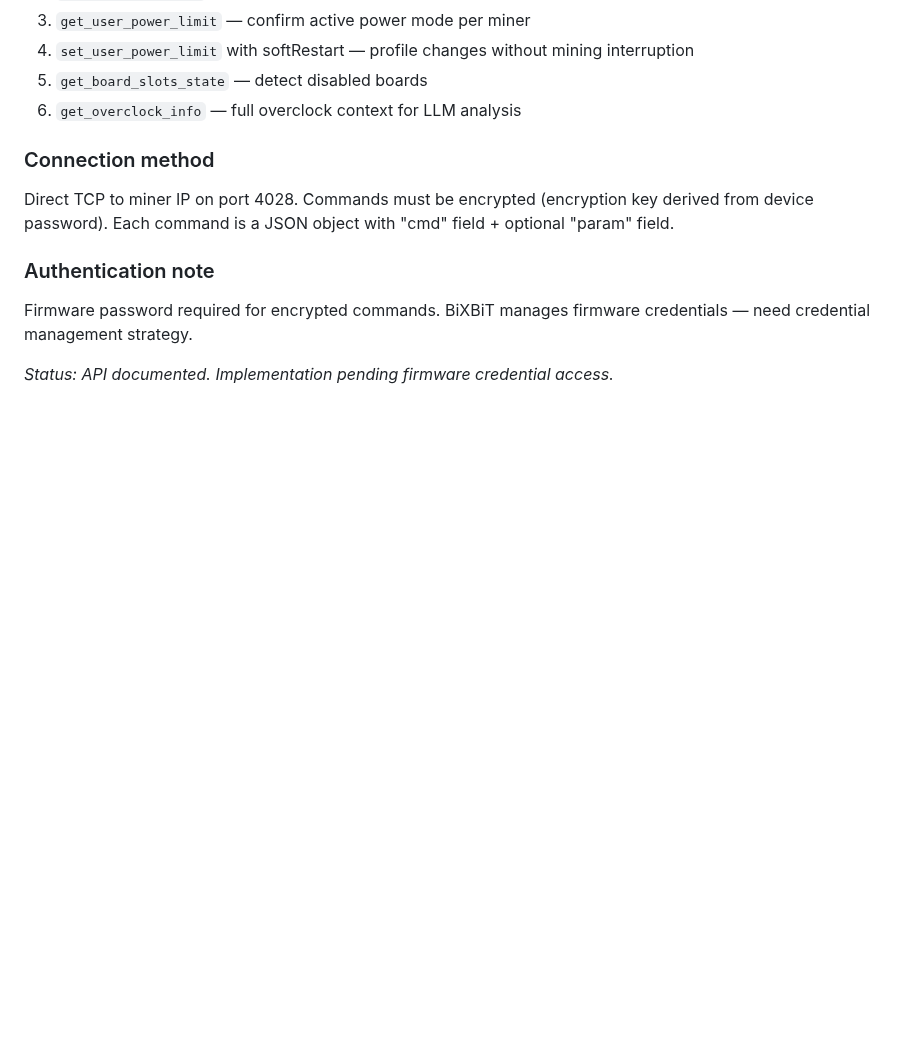
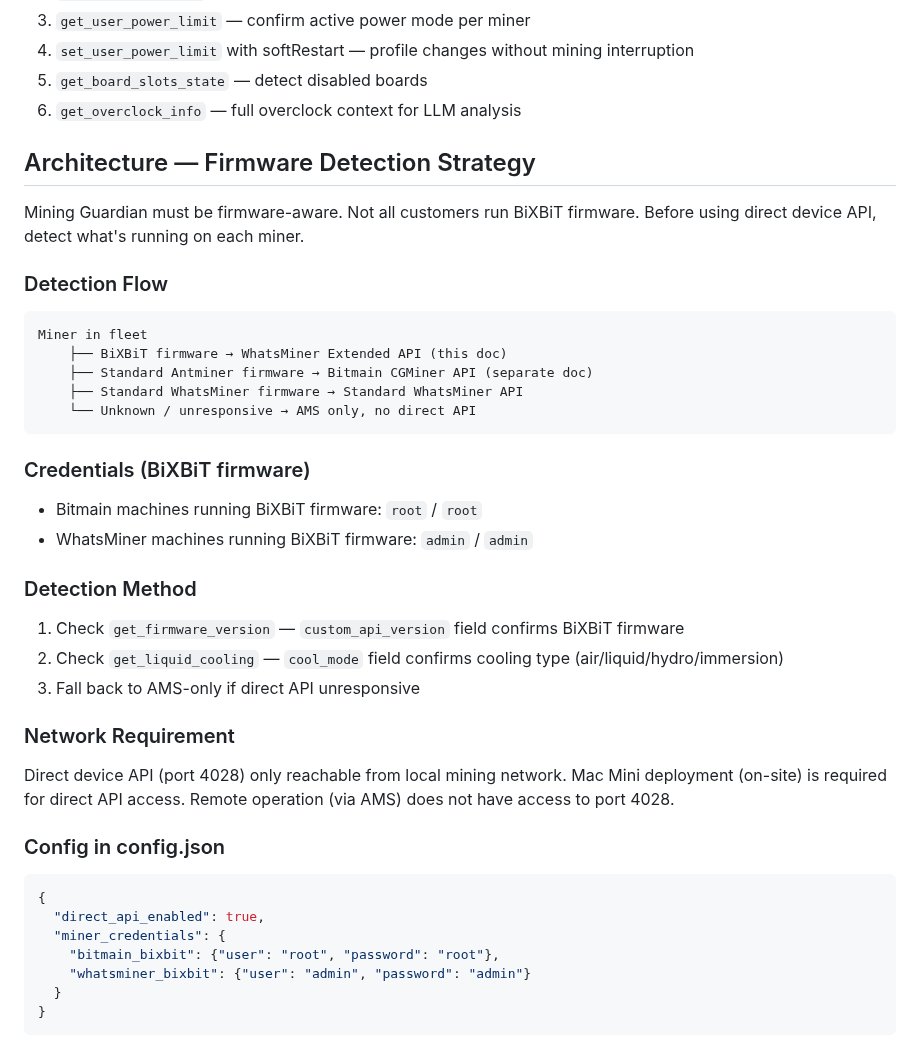
Before and after one commit to robertfiesler-spec/Mining-Guardian, a Markdown page: WHATSMINER_API.md, the part around the change. GitHub-like rendering; blank space fills up the shorter version.

Commit message:
WHATSMINER_API: add firmware detection strategy, credentials, multi-firmware architecture

````diff
--- a/WHATSMINER_API.md
+++ b/WHATSMINER_API.md
@@ -244,13 +244,41 @@ Returns whether AMS is installed and the API key.
 5. `get_board_slots_state` — detect disabled boards
 6. `get_overclock_info` — full overclock context for LLM analysis
 
-### Connection method
-Direct TCP to miner IP on port 4028.
-Commands must be encrypted (encryption key derived from device password).
-Each command is a JSON object with "cmd" field + optional "param" field.
+## Architecture — Firmware Detection Strategy
 
-### Authentication note
-Firmware password required for encrypted commands.
-BiXBiT manages firmware credentials — need credential management strategy.
+Mining Guardian must be firmware-aware. Not all customers run BiXBiT firmware.
+Before using direct device API, detect what's running on each miner.
 
-*Status: API documented. Implementation pending firmware credential access.*
+### Detection Flow
+```
+Miner in fleet
+    ├── BiXBiT firmware → WhatsMiner Extended API (this doc)
+    ├── Standard Antminer firmware → Bitmain CGMiner API (separate doc)
+    ├── Standard WhatsMiner firmware → Standard WhatsMiner API
+    └── Unknown / unresponsive → AMS only, no direct API
+```
+
+### Credentials (BiXBiT firmware)
+- Bitmain machines running BiXBiT firmware: `root` / `root`
+- WhatsMiner machines running BiXBiT firmware: `admin` / `admin`
+
+### Detection Method
+1. Check `get_firmware_version` — `custom_api_version` field confirms BiXBiT firmware
+2. Check `get_liquid_cooling` — `cool_mode` field confirms cooling type (air/liquid/hydro/immersion)
+3. Fall back to AMS-only if direct API unresponsive
+
+### Network Requirement
+Direct device API (port 4028) only reachable from local mining network.
+Mac Mini deployment (on-site) is required for direct API access.
+Remote operation (via AMS) does not have access to port 4028.
+
+### Config in config.json
+```json
+{
+  "direct_api_enabled": true,
+  "miner_credentials": {
+    "bitmain_bixbit": {"user": "root", "password": "root"},
+    "whatsminer_bixbit": {"user": "admin", "password": "admin"}
+  }
+}
+```
````
